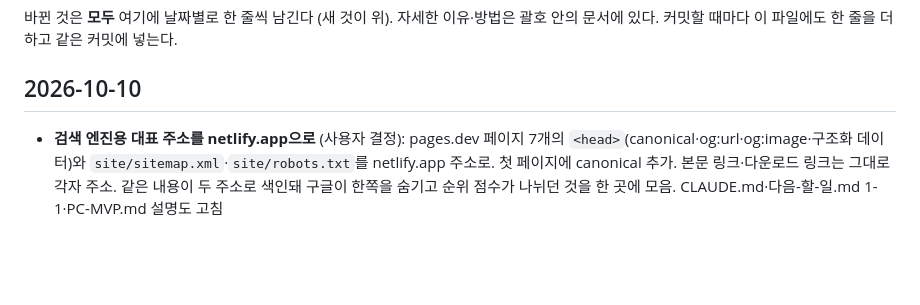
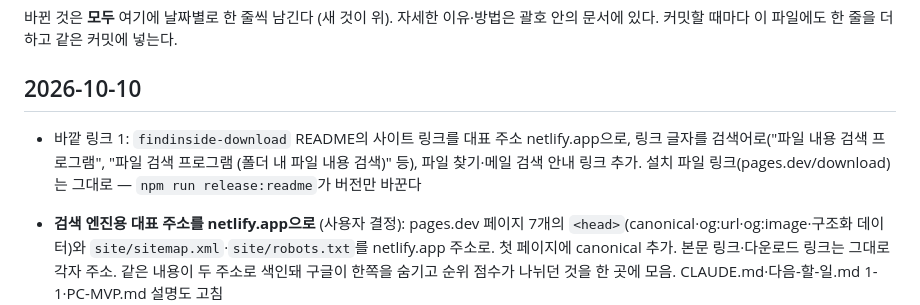
Before and after one commit to kimheunghan/Find, a Markdown page: docs/변경-기록.md, the part around the change. Rendered like a GitHub page; blank space fills up the shorter version.

Commit message:
docs: 다운로드 저장소 README 링크를 netlify.app으로 바꾼 기록
Co-Authored-By: Claude Opus 5.5 <noreply@anthropic.com>

```diff
--- a/docs/변경-기록.md
+++ b/docs/변경-기록.md
@@ -4,6 +4,8 @@
 커밋할 때마다 이 파일에도 한 줄을 더하고 같은 커밋에 넣는다.
 
 ## 2026-10-10
+
+- 바깥 링크 1: `findinside-download` README의 사이트 링크를 대표 주소 netlify.app으로, 링크 글자를 검색어로("파일 내용 검색 프로그램", "파일 검색 프로그램 (폴더 내 파일 내용 검색)" 등), 파일 찾기·메일 검색 안내 링크 추가. 설치 파일 링크(pages.dev/download)는 그대로 — `npm run release:readme`가 버전만 바꾼다
 
 - **검색 엔진용 대표 주소를 netlify.app으로** (사용자 결정): pages.dev 페이지 7개의 `<head>`(canonical·og:url·og:image·구조화 데이터)와 `site/sitemap.xml`·`site/robots.txt`를 netlify.app 주소로. 첫 페이지에 canonical 추가. 본문 링크·다운로드 링크는 그대로 각자 주소. 같은 내용이 두 주소로 색인돼 구글이 한쪽을 숨기고 순위 점수가 나뉘던 것을 한 곳에 모음. CLAUDE.md·다음-할-일.md 1-1·PC-MVP.md 설명도 고침
 
```
